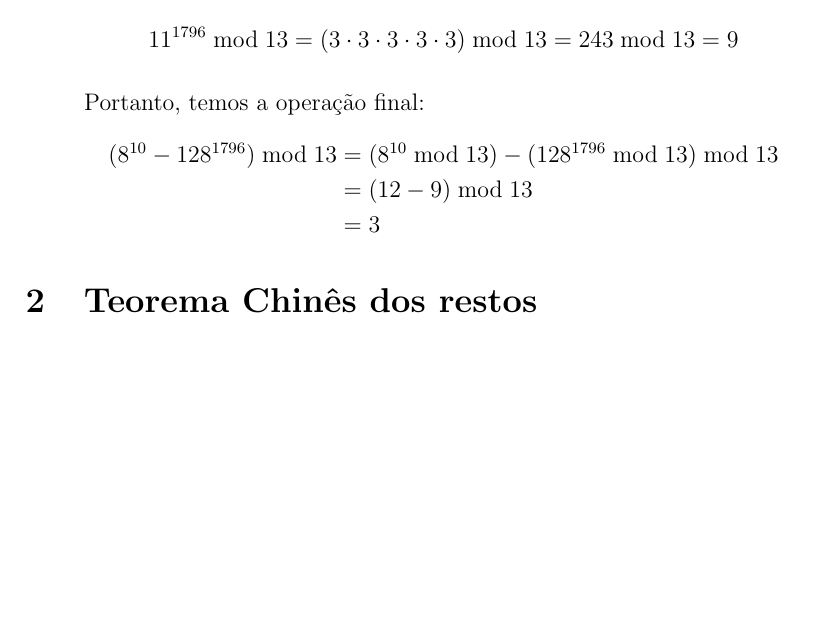
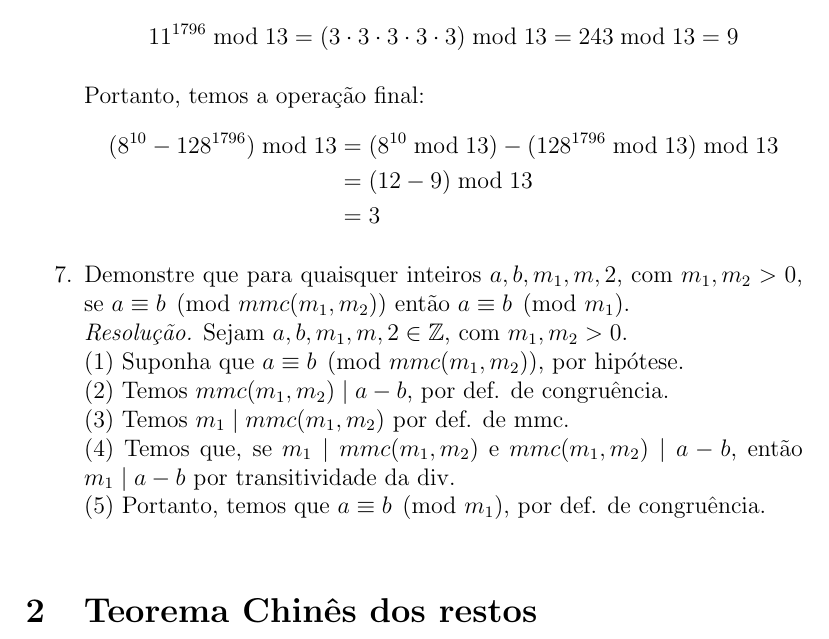
Before and after one commit to leirdan/demonstracoes_fmc, a LaTeX document (lista-exercicios-02/main.tex, which reads lista-exercicios-02/congruencia/congruencia10.tex): part of page 8 of 14, cut so that both start at the same text, the shorter picture padded with empty space. Compiled offline with pdfLaTeX.

Commit message:
congruence 10

```diff
--- /dev/null
+++ b/lista-exercicios-02/congruencia/congruencia10.tex
@@ -0,0 +1,8 @@
+Demonstre que para quaisquer inteiros $a, b, m_1, m,2$, com $m_1, m_2 > 0$, se $a \equiv b \pmod{mmc(m_1, m_2)}$ então $a \equiv b \pmod{m_1}$. \\
+\emph{Resolução.}
+Sejam $a, b, m_1, m,2 \in \mathbb{Z}$, com $m_1, m_2 > 0$. \\
+(1) Suponha que $a \equiv b \pmod{mmc(m_1, m_2)}$, por hipótese. \\
+(2) Temos $mmc(m_1, m_2) \mid a - b$, por def. de congruência. \\
+(3) Temos $m_1 \mid mmc(m_1, m_2)$ por def. de mmc. \\
+(4) Temos que, se $m_1 \mid mmc(m_1, m_2)$ e $mmc(m_1, m_2) \mid a - b$, então $m_1 \mid a - b$ por transitividade da div. \\
+(5) Portanto, temos que $a \equiv b \pmod{m_1}$, por def. de congruência. \\
--- a/lista-exercicios-02/main.tex
+++ b/lista-exercicios-02/main.tex
@@ -25,6 +25,7 @@
 	\item \input{congruencia/congruencia06.tex}
 	\item \input{congruencia/congruencia07.tex}
 	\item \input{congruencia/congruencia08.tex}
+	\item \input{congruencia/congruencia10.tex}
 \end{enumerate}
 \section{Teorema Chinês dos restos}
 \begin{enumerate}
```
Also changed, not shown: lista-exercicios-02/main.pdf.
